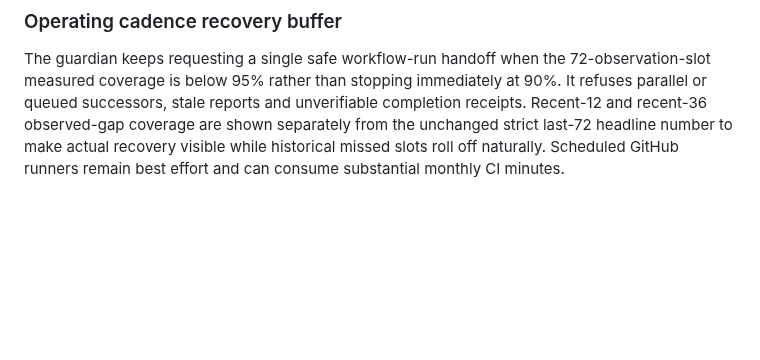
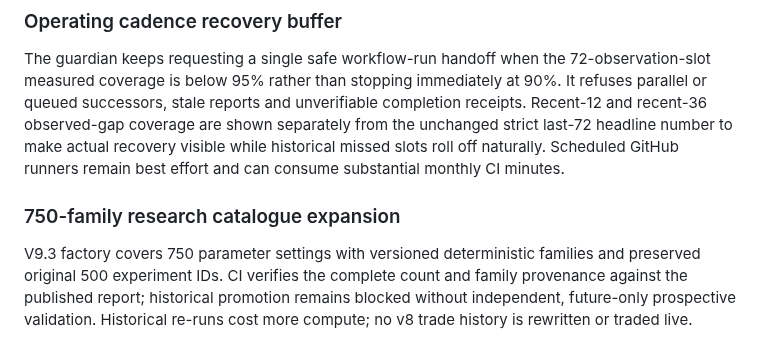
Before and after one commit to 0xzein-eth/crypto-strategy-lab, a Markdown page: OPS_RELIABILITY.md, the part around the change. Drawn GitHub-style; blank space fills up the shorter version.

Commit message:
research: preserve original 500 and expand to 750 funding-aware deterministic strategy variants

```diff
--- a/OPS_RELIABILITY.md
+++ b/OPS_RELIABILITY.md
@@ -457,3 +457,12 @@ recent-36 observed-gap coverage are shown separately from the unchanged
 strict last-72 headline number to make actual recovery visible while
 historical missed slots roll off naturally. Scheduled GitHub runners
 remain best effort and can consume substantial monthly CI minutes.
+
+
+### 750-family research catalogue expansion
+V9.3 factory covers 750 parameter settings with versioned deterministic
+families and preserved original 500 experiment IDs. CI verifies the
+complete count and family provenance against the published report;
+historical promotion remains blocked without independent, future-only
+prospective validation. Historical re-runs cost more compute; no v8
+trade history is rewritten or traded live.
```
